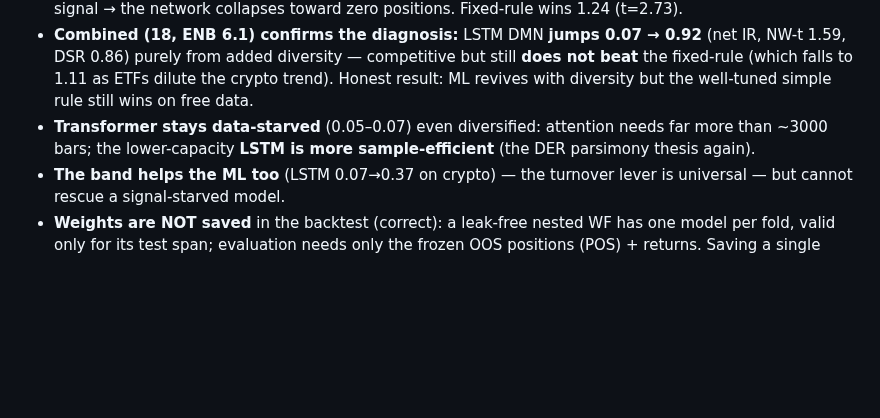
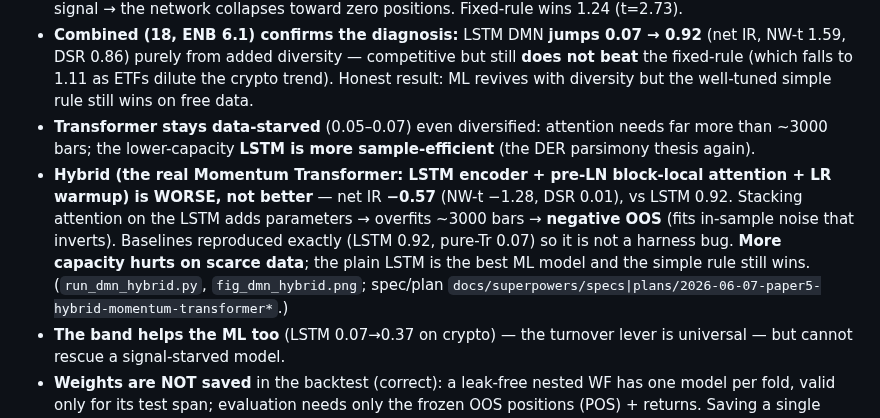
Before and after one commit to sdrakos/etoro, a Markdown page: CLAUDE.md, the part around the change. Rendered like a GitHub page; blank space fills up the shorter version.

Commit message:
docs(paper5): record hybrid negative result (net IR -0.57; more capacity overfits scarce data)

```diff
--- a/CLAUDE.md
+++ b/CLAUDE.md
@@ -73,6 +73,7 @@ Honest ablation of LSTM DMN + Momentum Transformer vs the fixed-rule banded core
 - **Crypto-only (8, ENB 2.6) = honest null:** LSTM DMN net IR **0.07** (band) → 0.37; Transformer 0.04–0.07 — all **insignificant** (NW-t<1). The thin/redundant universe gives the portfolio-Sharpe loss almost no signal → the network collapses toward zero positions. Fixed-rule wins 1.24 (t=2.73).
 - **Combined (18, ENB 6.1) confirms the diagnosis:** LSTM DMN **jumps 0.07 → 0.92** (net IR, NW-t 1.59, DSR 0.86) purely from added diversity — competitive but still **does not beat** the fixed-rule (which falls to 1.11 as ETFs dilute the crypto trend). Honest result: ML revives with diversity but the well-tuned simple rule still wins on free data.
 - **Transformer stays data-starved** (0.05–0.07) even diversified: attention needs far more than ~3000 bars; the lower-capacity **LSTM is more sample-efficient** (the DER parsimony thesis again).
+- **Hybrid (the real Momentum Transformer: LSTM encoder + pre-LN block-local attention + LR warmup) is WORSE, not better** — net IR **−0.57** (NW-t −1.28, DSR 0.01), vs LSTM 0.92. Stacking attention on the LSTM adds parameters → overfits ~3000 bars → **negative OOS** (fits in-sample noise that inverts). Baselines reproduced exactly (LSTM 0.92, pure-Tr 0.07) so it is not a harness bug. **More capacity hurts on scarce data**; the plain LSTM is the best ML model and the simple rule still wins. (`run_dmn_hybrid.py`, `fig_dmn_hybrid.png`; spec/plan `docs/superpowers/specs|plans/2026-06-07-paper5-hybrid-momentum-transformer*`.)
 - **The band helps the ML too** (LSTM 0.07→0.37 on crypto) — the turnover lever is universal — but cannot rescue a signal-starved model.
 - **Weights are NOT saved** in the backtest (correct): a leak-free nested WF has one model per fold, valid only for its test span; evaluation needs only the frozen OOS positions (POS) + returns. Saving a single `model.pt` is a deploy-phase (eToro engine) step, not a backtest step.
 
```
